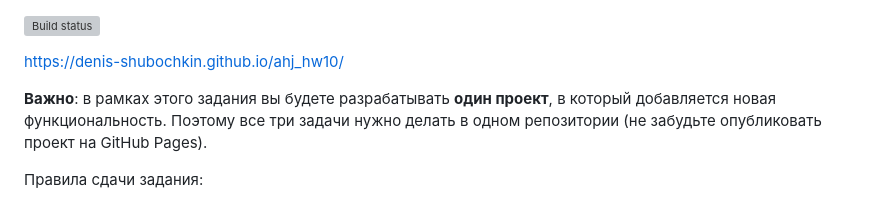
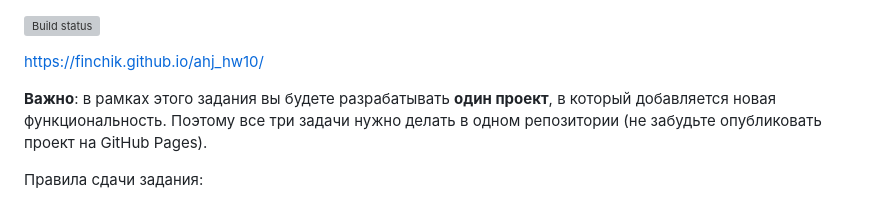
Before and after one commit to finchik/ahj_hw10, a Markdown page: README.md, the part around the change. GitHub-like rendering; grey boxes are pictures that could not be loaded.

```diff
--- a/README.md
+++ b/README.md
@@ -1,6 +1,6 @@
 [![Build status](https://ci.appveyor.com/api/projects/status/vlma2flbjlryilv9?svg=true)](https://ci.appveyor.com/project/denis-shubochkin/ahj-hw10)
 
-https://denis-shubochkin.github.io/ahj_hw10/
+https://finchik.github.io/ahj_hw10/
 
 **Важно**: в рамках этого задания вы будете разрабатывать **один проект**, в который добавляется новая функциональность. Поэтому все три задачи нужно делать в одном репозитории (не забудьте опубликовать проект на GitHub Pages).
 
```
